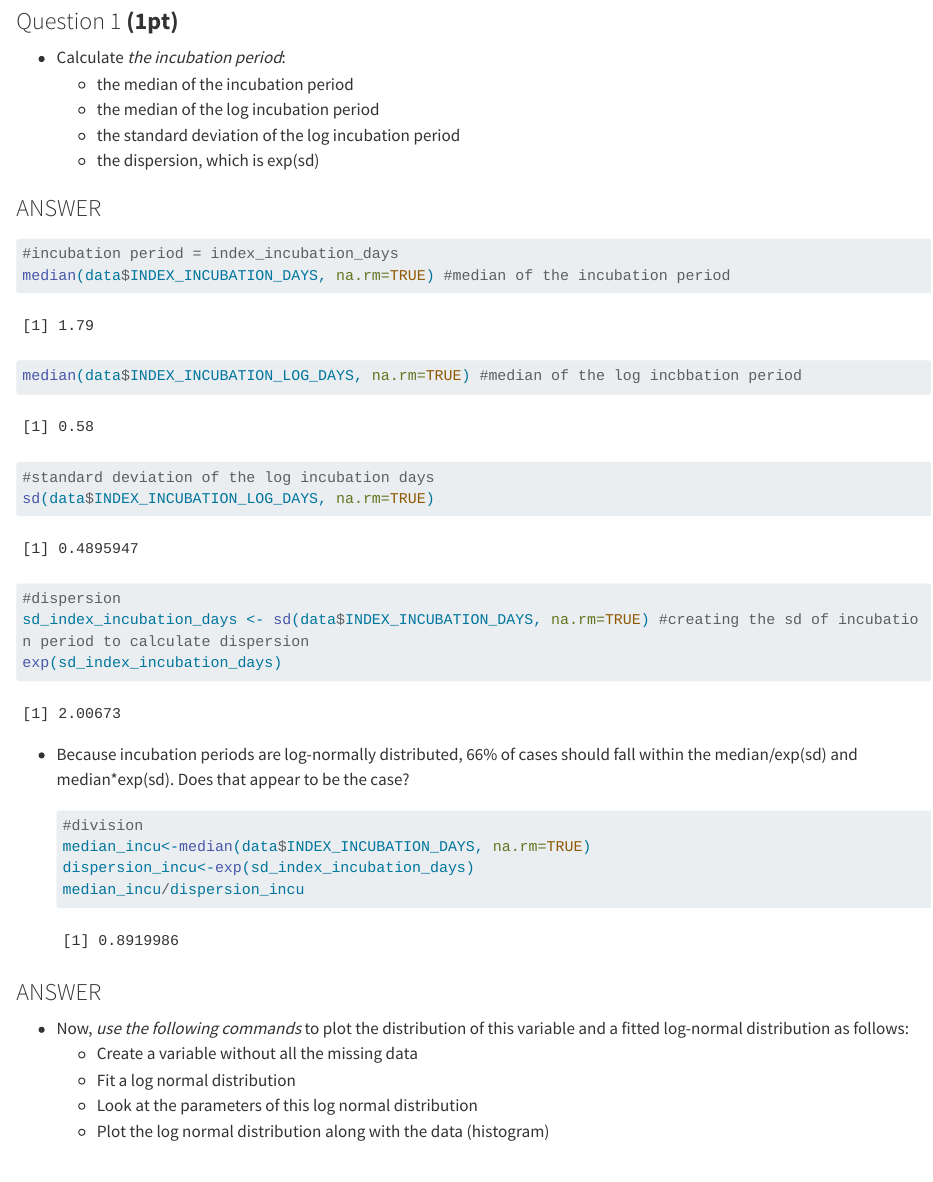
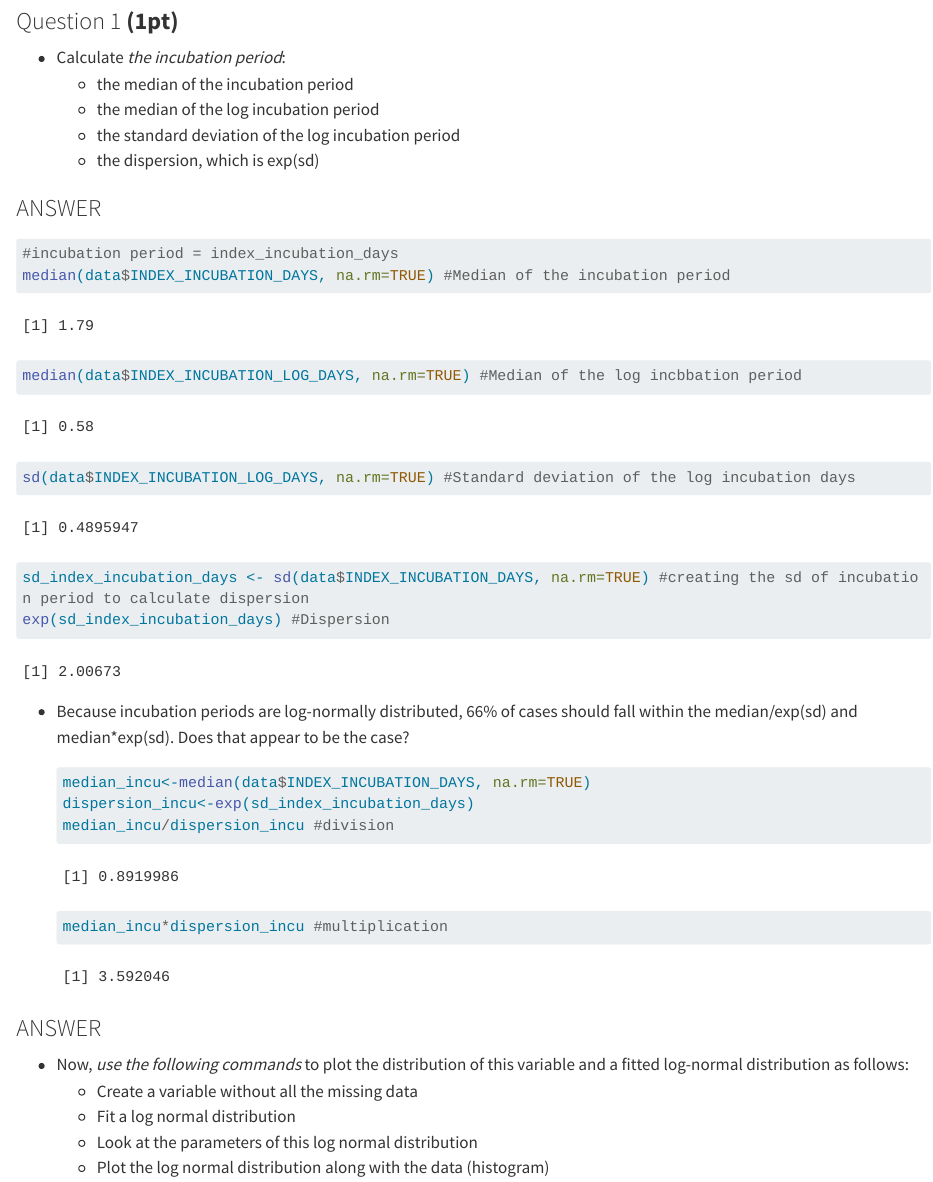
Before and after one commit to victoriango/epi569, a Quarto document (01 Natural History Exercise/R + Quarto + Html/Natural_History_EXERCISE.qmd): the page in a window 1100 px wide, from 1130 px down. Rendered offline with R 4.5, knitr and Pandoc in place of Quarto, with nearby package versions; long lines of code are wrapped.

Commit message:
update code for question 1

````diff
--- a/01 Natural History Exercise/R + Quarto + Html/Natural_History_EXERCISE.qmd
+++ b/01 Natural History Exercise/R + Quarto + Html/Natural_History_EXERCISE.qmd
@@ -58,26 +58,23 @@ view(data)
 
 ```{r}
 #incubation period = index_incubation_days
-median(data$INDEX_INCUBATION_DAYS, na.rm=TRUE) #median of the incubation period
+median(data$INDEX_INCUBATION_DAYS, na.rm=TRUE) #Median of the incubation period
 
+median(data$INDEX_INCUBATION_LOG_DAYS, na.rm=TRUE) #Median of the log incbbation period
 
-median(data$INDEX_INCUBATION_LOG_DAYS, na.rm=TRUE) #median of the log incbbation period
+sd(data$INDEX_INCUBATION_LOG_DAYS, na.rm=TRUE) #Standard deviation of the log incubation days
 
-#standard deviation of the log incubation days
-sd(data$INDEX_INCUBATION_LOG_DAYS, na.rm=TRUE)
-
-#dispersion
 sd_index_incubation_days <- sd(data$INDEX_INCUBATION_DAYS, na.rm=TRUE) #creating the sd of incubation period to calculate dispersion
-exp(sd_index_incubation_days)
+exp(sd_index_incubation_days) #Dispersion
 ```
 
 -   Because incubation periods are log-normally distributed, 66% of cases should fall within the median/exp(sd) and median\*exp(sd). Does that appear to be the case?
 
     ```{r}
-    #division
     median_incu<-median(data$INDEX_INCUBATION_DAYS, na.rm=TRUE)
     dispersion_incu<-exp(sd_index_incubation_days)
-    median_incu/dispersion_incu
+    median_incu/dispersion_incu #division
+    median_incu*dispersion_incu #multiplication
 
     ```
 
````
